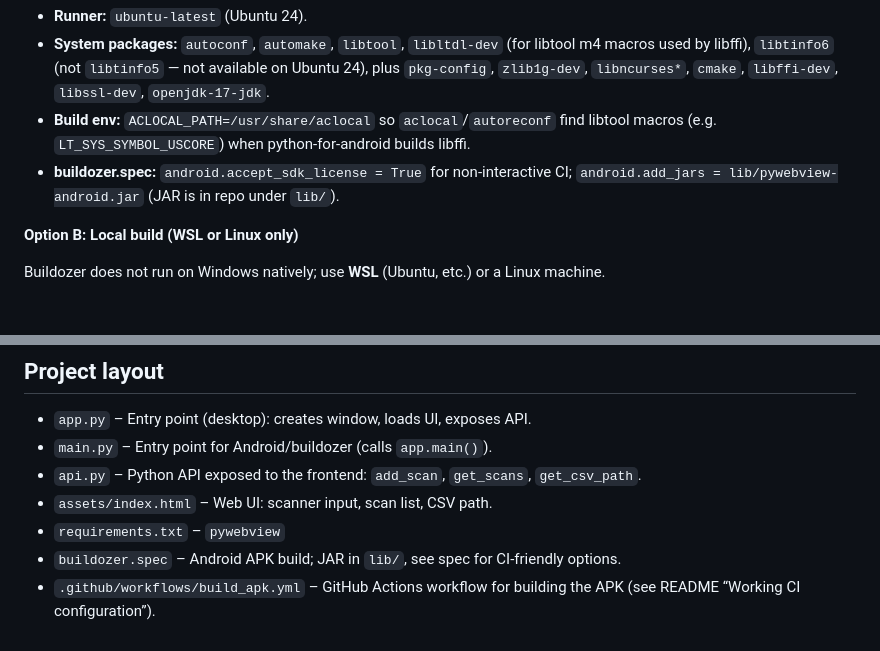
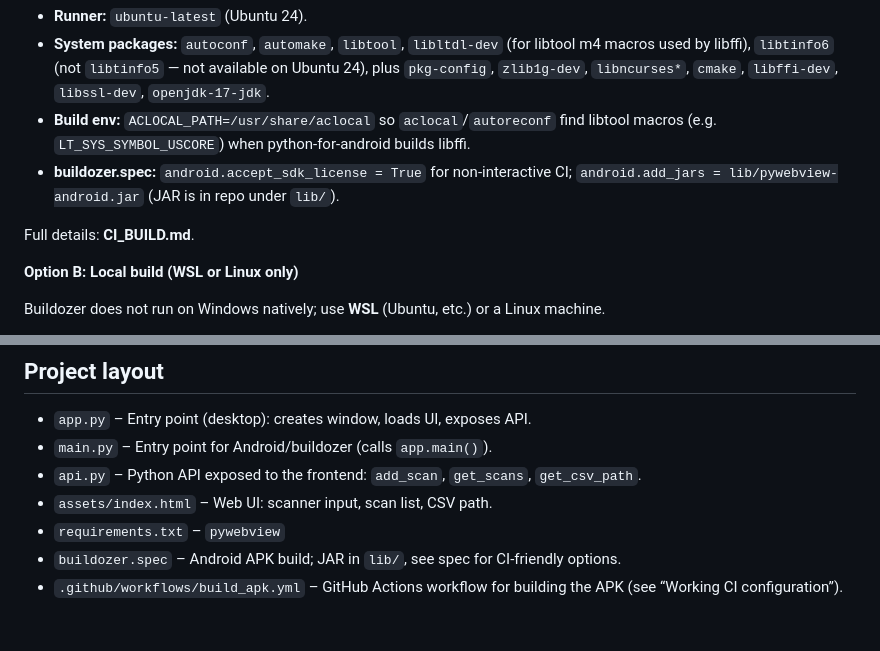
Before and after one commit to coocoodoo/tc56cj-zebra, a Markdown page: README.md, 2 parts joined by grey strips. Rendered like a GitHub page; blank space fills up the shorter version.

Commit message:
README: point to CI_BUILD.md for full CI config
Co-authored-by: Cursor <cursoragent@cursor.com>

```diff
--- a/README.md
+++ b/README.md
@@ -28,6 +28,8 @@ Push to `main` or `master` (or run the workflow manually from the Actions tab).
 - **System packages:** `autoconf`, `automake`, `libtool`, `libltdl-dev` (for libtool m4 macros used by libffi), `libtinfo6` (not `libtinfo5` — not available on Ubuntu 24), plus `pkg-config`, `zlib1g-dev`, `libncurses*`, `cmake`, `libffi-dev`, `libssl-dev`, `openjdk-17-jdk`.
 - **Build env:** `ACLOCAL_PATH=/usr/share/aclocal` so `aclocal`/`autoreconf` find libtool macros (e.g. `LT_SYS_SYMBOL_USCORE`) when python-for-android builds libffi.
 - **buildozer.spec:** `android.accept_sdk_license = True` for non-interactive CI; `android.add_jars = lib/pywebview-android.jar` (JAR is in repo under `lib/`).
+
+Full details: **CI_BUILD.md**.
 
 **Option B: Local build (WSL or Linux only)**
 
@@ -80,4 +82,4 @@ After that, open the app, focus the text field (it’s focused by default), and
 - `assets/index.html` – Web UI: scanner input, scan list, CSV path.
 - `requirements.txt` – `pywebview`
 - `buildozer.spec` – Android APK build; JAR in `lib/`, see spec for CI-friendly options.
-- `.github/workflows/build_apk.yml` – GitHub Actions workflow for building the APK (see README “Working CI configuration”).
+- `.github/workflows/build_apk.yml` – GitHub Actions workflow for building the APK (see “Working CI configuration”).
```
